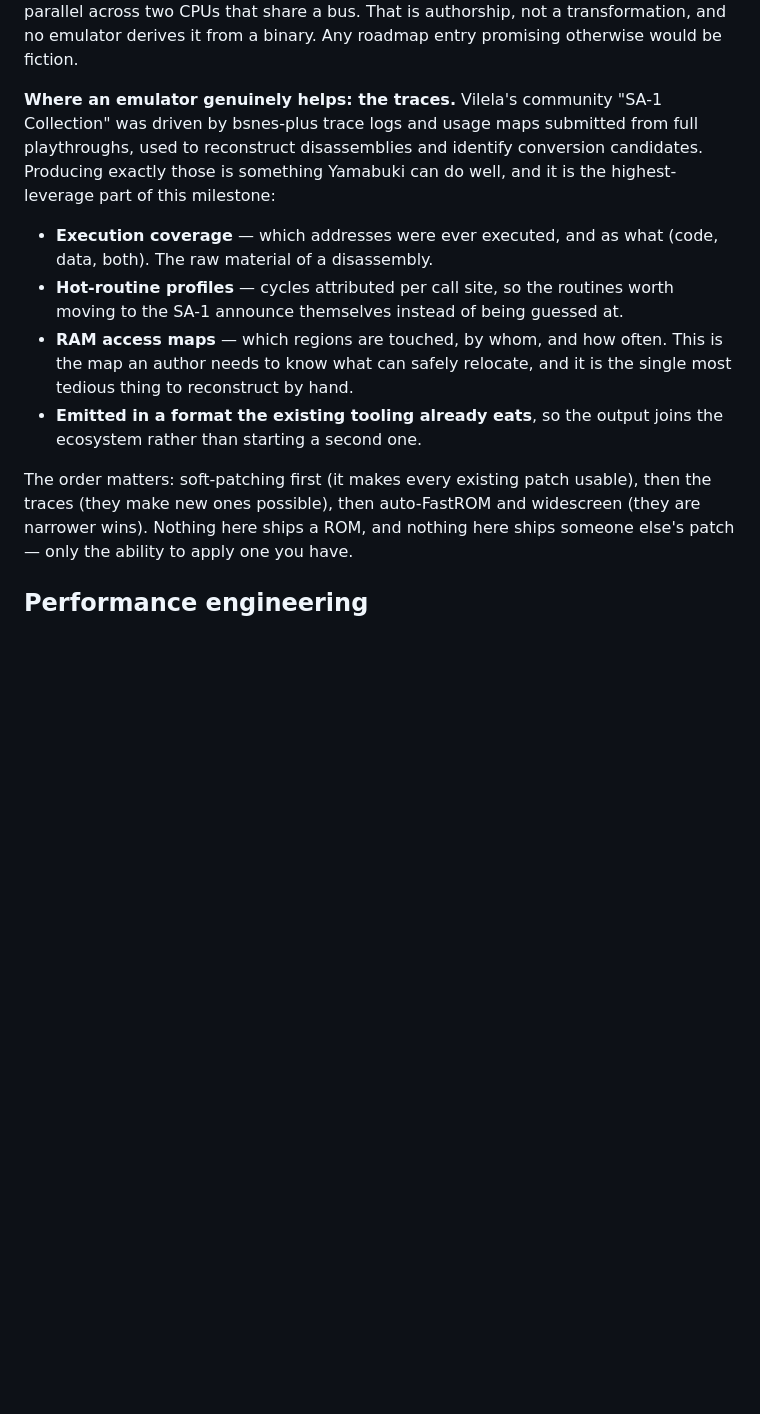
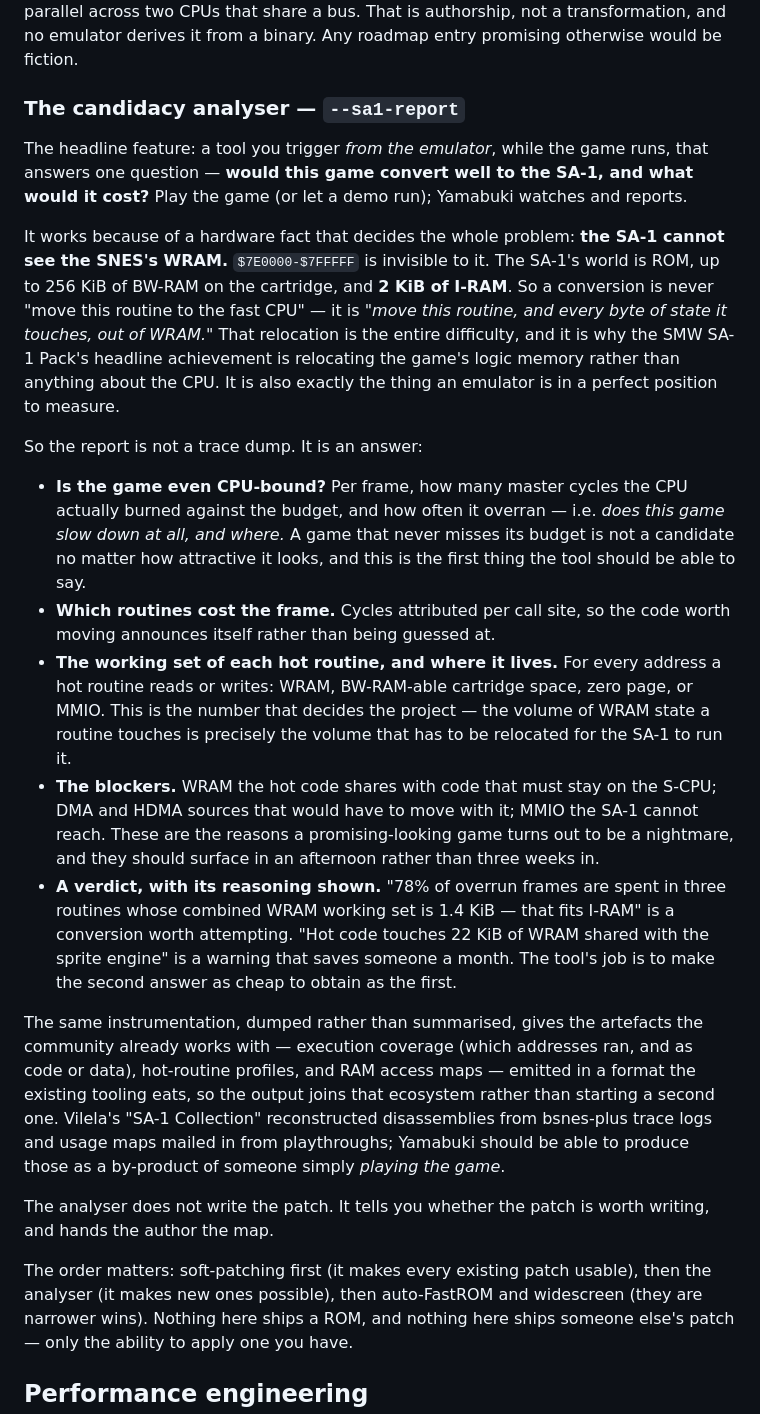
Before and after one commit to oldmachines/yamabuki, a Markdown page: docs/ROADMAP.md, the part around the change. GitHub-like rendering; blank space fills up the shorter version.

Commit message:
M12: make the SA-1 candidacy analyser the headline
Reframes M12 around the tool actually wanted: --sa1-report, triggered from the
emulator while the game runs, answering "would this convert well to the SA-1,
and what would it cost?"

The design follows from one hardware fact that decides the whole problem: the
SA-1 cannot see the SNES's WRAM. Its world is ROM, cartridge BW-RAM, and 2 KiB
of I-RAM. So a conversion is never "move this routine to the fast CPU" — it is
"move this routine AND every byte of state it touches out of WRAM". That
relocation is the entire difficulty, and it is why the SMW SA-1 Pack's headline
achievement is relocating the game's logic memory rather than anything about the
CPU. It is also precisely what an emulator is in a position to measure.

So the report is an answer, not a trace dump: is the game even CPU-bound (which
frames overran the budget, and where), which routines cost the frame, the WRAM
working set of each hot routine (the number that decides the project), the
blockers (WRAM shared with code that must stay on the S-CPU, DMA sources,
unreachable MMIO), and a verdict with its reasoning shown. "78% of overrun frames
in three routines with a 1.4 KiB WRAM working set — that fits I-RAM" is worth
attempting; "hot code touches 22 KiB of WRAM shared with the sprite engine" saves
someone a month.

The same instrumentation dumped rather than summarised yields the artefacts the
community already works with — execution coverage, hot-routine profiles, RAM
access maps — as a by-product of simply playing the game.

The analyser does not write the patch. It tells you whether the patch is worth
writing, and hands the author the map.

Co-Authored-By: Claude Opus 4.8 <noreply@anthropic.com>

```diff
--- a/docs/ROADMAP.md
+++ b/docs/ROADMAP.md
@@ -259,24 +259,60 @@ rewriting logic to run in parallel across two CPUs that share a bus. That is
 authorship, not a transformation, and no emulator derives it from a binary. Any
 roadmap entry promising otherwise would be fiction.
 
-**Where an emulator genuinely helps: the traces.** Vilela's community "SA-1
-Collection" was driven by bsnes-plus trace logs and usage maps submitted from
-full playthroughs, used to reconstruct disassemblies and identify conversion
-candidates. Producing exactly those is something Yamabuki can do well, and it is
-the highest-leverage part of this milestone:
+### The candidacy analyser — `--sa1-report`
 
-- **Execution coverage** — which addresses were ever executed, and as what
-  (code, data, both). The raw material of a disassembly.
-- **Hot-routine profiles** — cycles attributed per call site, so the routines
-  worth moving to the SA-1 announce themselves instead of being guessed at.
-- **RAM access maps** — which regions are touched, by whom, and how often. This
-  is the map an author needs to know what can safely relocate, and it is the
-  single most tedious thing to reconstruct by hand.
-- **Emitted in a format the existing tooling already eats**, so the output joins
-  the ecosystem rather than starting a second one.
+The headline feature: a tool you trigger *from the emulator*, while the game
+runs, that answers one question — **would this game convert well to the SA-1,
+and what would it cost?** Play the game (or let a demo run); Yamabuki watches and
+reports.
+
+It works because of a hardware fact that decides the whole problem: **the SA-1
+cannot see the SNES's WRAM.** `$7E0000-$7FFFFF` is invisible to it. The SA-1's
+world is ROM, up to 256 KiB of BW-RAM on the cartridge, and **2 KiB of I-RAM**.
+So a conversion is never "move this routine to the fast CPU" — it is *"move this
+routine, and every byte of state it touches, out of WRAM."* That relocation is
+the entire difficulty, and it is why the SMW SA-1 Pack's headline achievement is
+relocating the game's logic memory rather than anything about the CPU. It is also
+exactly the thing an emulator is in a perfect position to measure.
+
+So the report is not a trace dump. It is an answer:
+
+- **Is the game even CPU-bound?** Per frame, how many master cycles the CPU
+  actually burned against the budget, and how often it overran — i.e. *does this
+  game slow down at all, and where.* A game that never misses its budget is not a
+  candidate no matter how attractive it looks, and this is the first thing the
+  tool should be able to say.
+- **Which routines cost the frame.** Cycles attributed per call site, so the code
+  worth moving announces itself rather than being guessed at.
+- **The working set of each hot routine, and where it lives.** For every address a
+  hot routine reads or writes: WRAM, BW-RAM-able cartridge space, zero page, or
+  MMIO. This is the number that decides the project — the volume of WRAM state a
+  routine touches is precisely the volume that has to be relocated for the SA-1
+  to run it.
+- **The blockers.** WRAM the hot code shares with code that must stay on the
+  S-CPU; DMA and HDMA sources that would have to move with it; MMIO the SA-1
+  cannot reach. These are the reasons a promising-looking game turns out to be a
+  nightmare, and they should surface in an afternoon rather than three weeks in.
+- **A verdict, with its reasoning shown.** "78% of overrun frames are spent in
+  three routines whose combined WRAM working set is 1.4 KiB — that fits I-RAM"
+  is a conversion worth attempting. "Hot code touches 22 KiB of WRAM shared with
+  the sprite engine" is a warning that saves someone a month. The tool's job is to
+  make the second answer as cheap to obtain as the first.
+
+The same instrumentation, dumped rather than summarised, gives the artefacts the
+community already works with — execution coverage (which addresses ran, and as
+code or data), hot-routine profiles, and RAM access maps — emitted in a format
+the existing tooling eats, so the output joins that ecosystem rather than
+starting a second one. Vilela's "SA-1 Collection" reconstructed disassemblies
+from bsnes-plus trace logs and usage maps mailed in from playthroughs; Yamabuki
+should be able to produce those as a by-product of someone simply *playing the
+game*.
+
+The analyser does not write the patch. It tells you whether the patch is worth
+writing, and hands the author the map.
 
 The order matters: soft-patching first (it makes every existing patch usable),
-then the traces (they make new ones possible), then auto-FastROM and widescreen
+then the analyser (it makes new ones possible), then auto-FastROM and widescreen
 (they are narrower wins). Nothing here ships a ROM, and nothing here ships
 someone else's patch — only the ability to apply one you have.
 
```
Also changed, not shown: README.md (+1 -1 lines).
